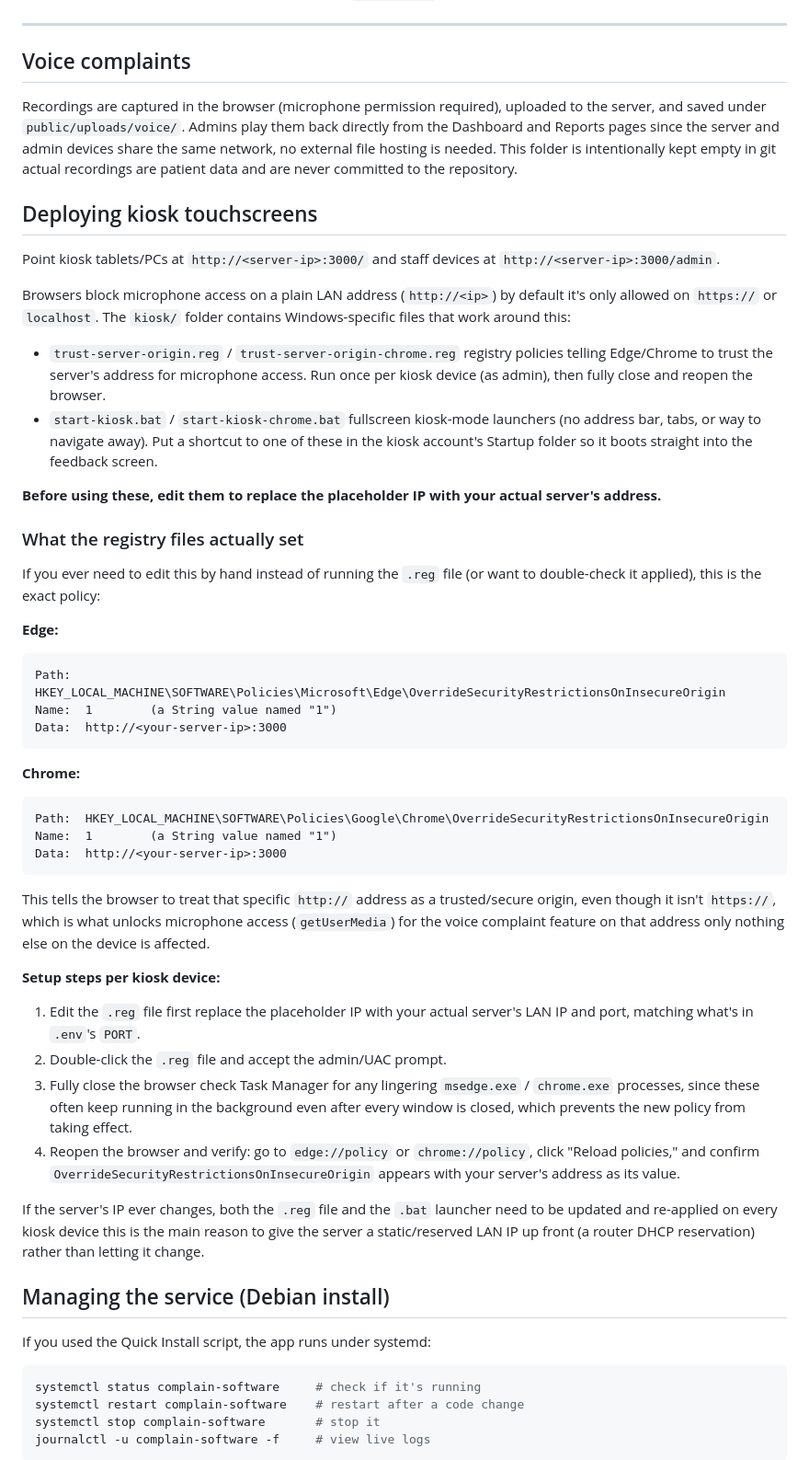
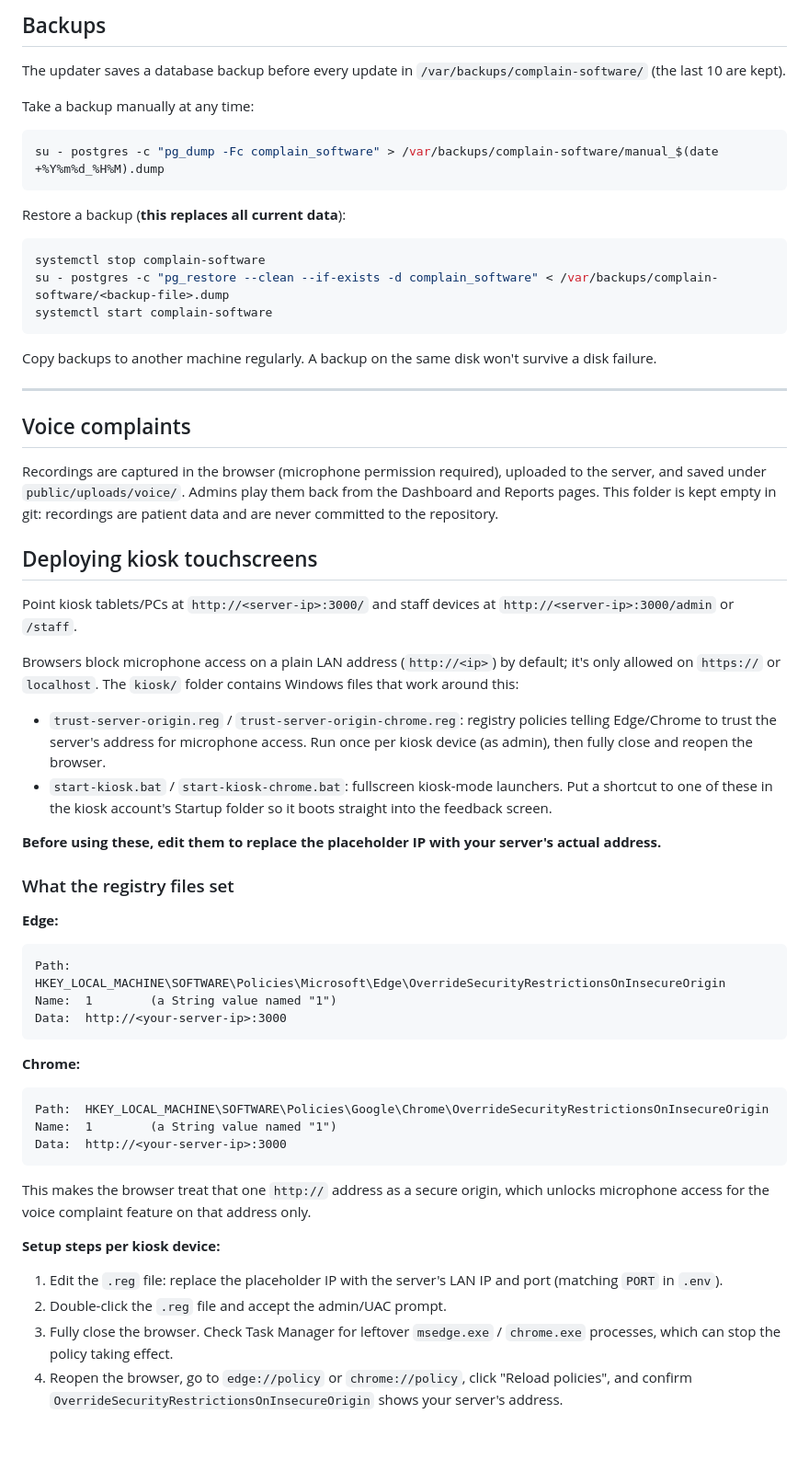
Before and after one commit to theashikd-git/Complain_Software_Kiosk, a Markdown page: README.md, the part around one of its changes. Shown at 92% size. Drawn GitHub-style; blank space fills up the shorter version.

Commit message:
Revise README for improved clarity and structure
Updated README for clarity and added sections on installation, usage, and features.

````diff
--- a/README.md
+++ b/README.md
@@ -141,3 +382,24 @@ For development with auto-restart on file changes: `npm run dev`.
+## Backups
+
+The updater saves a database backup before every update in
+`/var/backups/complain-software/` (the last 10 are kept).
+
+Take a backup manually at any time:
+
+```bash
+su - postgres -c "pg_dump -Fc complain_software" > /var/backups/complain-software/manual_$(date +%Y%m%d_%H%M).dump
+```
+
+Restore a backup (**this replaces all current data**):
+
+```bash
+systemctl stop complain-software
+su - postgres -c "pg_restore --clean --if-exists -d complain_software" < /var/backups/complain-software/<backup-file>.dump
+systemctl start complain-software
+```
+
+Copy backups to another machine regularly. A backup on the same disk won't
+survive a disk failure.
 
 ---
 
@@ -145,38 +407,33 @@ For development with auto-restart on file changes: `npm run dev`.
 
 Recordings are captured in the browser (microphone permission required),
 uploaded to the server, and saved under `public/uploads/voice/`. Admins play
-them back directly from the Dashboard and Reports pages  since the server
-and admin devices share the same network, no external file hosting is
-needed. This folder is intentionally kept empty in git  actual recordings
-are patient data and are never committed to the repository.
+them back from the Dashboard and Reports pages. This folder is kept empty in
+git: recordings are patient data and are never committed to the repository.
 
 ## Deploying kiosk touchscreens
 
 Point kiosk tablets/PCs at `http://<server-ip>:3000/` and staff devices at
-`http://<server-ip>:3000/admin`.
+`http://<server-ip>:3000/admin` or `/staff`.
 
 Browsers block microphone access on a plain LAN address (`http://<ip>`) by
-default  it's only allowed on `https://` or `localhost`. The `kiosk/`
-folder contains Windows-specific files that work around this:
+default; it's only allowed on `https://` or `localhost`. The `kiosk/` folder
+contains Windows files that work around this:
 
-- `trust-server-origin.reg` / `trust-server-origin-chrome.reg`  registry
+- `trust-server-origin.reg` / `trust-server-origin-chrome.reg`: registry
   policies telling Edge/Chrome to trust the server's address for microphone
   access. Run once per kiosk device (as admin), then fully close and reopen
   the browser.
-- `start-kiosk.bat` / `start-kiosk-chrome.bat`  fullscreen kiosk-mode
-  launchers (no address bar, tabs, or way to navigate away). Put a shortcut
-  to one of these in the kiosk account's Startup folder so it boots
-  straight into the feedback screen.
+- `start-kiosk.bat` / `start-kiosk-chrome.bat`: fullscreen kiosk-mode
+  launchers. Put a shortcut to one of these in the kiosk account's Startup
+  folder so it boots straight into the feedback screen.
 
 **Before using these, edit them to replace the placeholder IP with your
-actual server's address.**
+server's actual address.**
 
-### What the registry files actually set
-
-If you ever need to edit this by hand instead of running the `.reg` file
-(or want to double-check it applied), this is the exact policy:
+### What the registry files set
 
 **Edge:**
+
 ```
 Path:  HKEY_LOCAL_MACHINE\SOFTWARE\Policies\Microsoft\Edge\OverrideSecurityRestrictionsOnInsecureOrigin
 Name:  1        (a String value named "1")
@@ -184,43 +441,25 @@ Data:  http://<your-server-ip>:3000
 ```
 
 **Chrome:**
+
 ```
 Path:  HKEY_LOCAL_MACHINE\SOFTWARE\Policies\Google\Chrome\OverrideSecurityRestrictionsOnInsecureOrigin
 Name:  1        (a String value named "1")
 Data:  http://<your-server-ip>:3000
 ```
 
-This tells the browser to treat that specific `http://` address as a
-trusted/secure origin, even though it isn't `https://`, which is what
-unlocks microphone access (`getUserMedia`) for the voice complaint feature
-on that address only  nothing else on the device is affected.
+This makes the browser treat that one `http://` address as a secure origin,
+which unlocks microphone access for the voice complaint feature on that
+address only.
 
 **Setup steps per kiosk device:**
-1. Edit the `.reg` file first  replace the placeholder IP with your actual
-   server's LAN IP and port, matching what's in `.env`'s `PORT`.
+
+1. Edit the `.reg` file: replace the placeholder IP with the server's LAN IP
+   and port (matching `PORT` in `.env`).
 2. Double-click the `.reg` file and accept the admin/UAC prompt.
-3. Fully close the browser  check Task Manager for any lingering
-   `msedge.exe` / `chrome.exe` processes, since these often keep running in
-   the background even after every window is closed, which prevents the new
-   policy from taking effect.
-4. Reopen the browser and verify: go to `edge://policy` or `chrome://policy`,
-   click "Reload policies," and confirm
-   `OverrideSecurityRestrictionsOnInsecureOrigin` appears with your server's
-   address as its value.
+3. Fully close the browser. Check Task Manager for leftover `msedge.exe` /
+   `chrome.exe` processes, which can stop the policy taking effect.
+4. Reopen the browser, go to `edge://policy` or `chrome://policy`, click
+   "Reload policies", and confirm `OverrideSecurityRestrictionsOnInsecureOrigin`
+   shows your server's address.
 
-If the server's IP ever changes, both the `.reg` file and the `.bat`
-launcher need to be updated and re-applied on every kiosk device  this is
-the main reason to give the server a static/reserved LAN IP up front
-(a router DHCP reservation) rather than letting it change.
-
-## Managing the service (Debian install)
-
-If you used the Quick Install script, the app runs under systemd:
-
-```bash
-systemctl status complain-software     # check if it's running
-systemctl restart complain-software    # restart after a code change
-systemctl stop complain-software       # stop it
-journalctl -u complain-software -f     # view live logs
-```
-
````
Also changed, not shown: other parts of README.md (+315 -88 lines).
